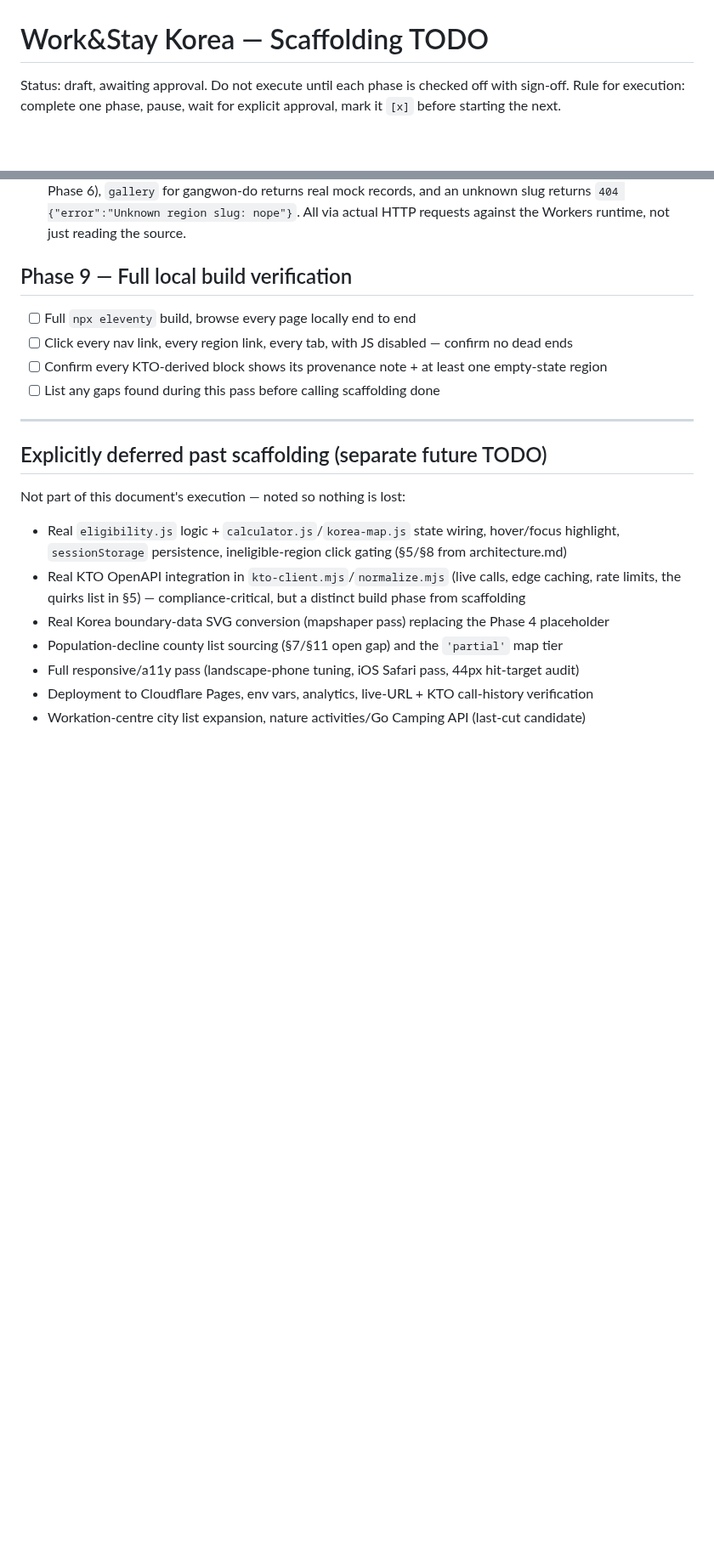
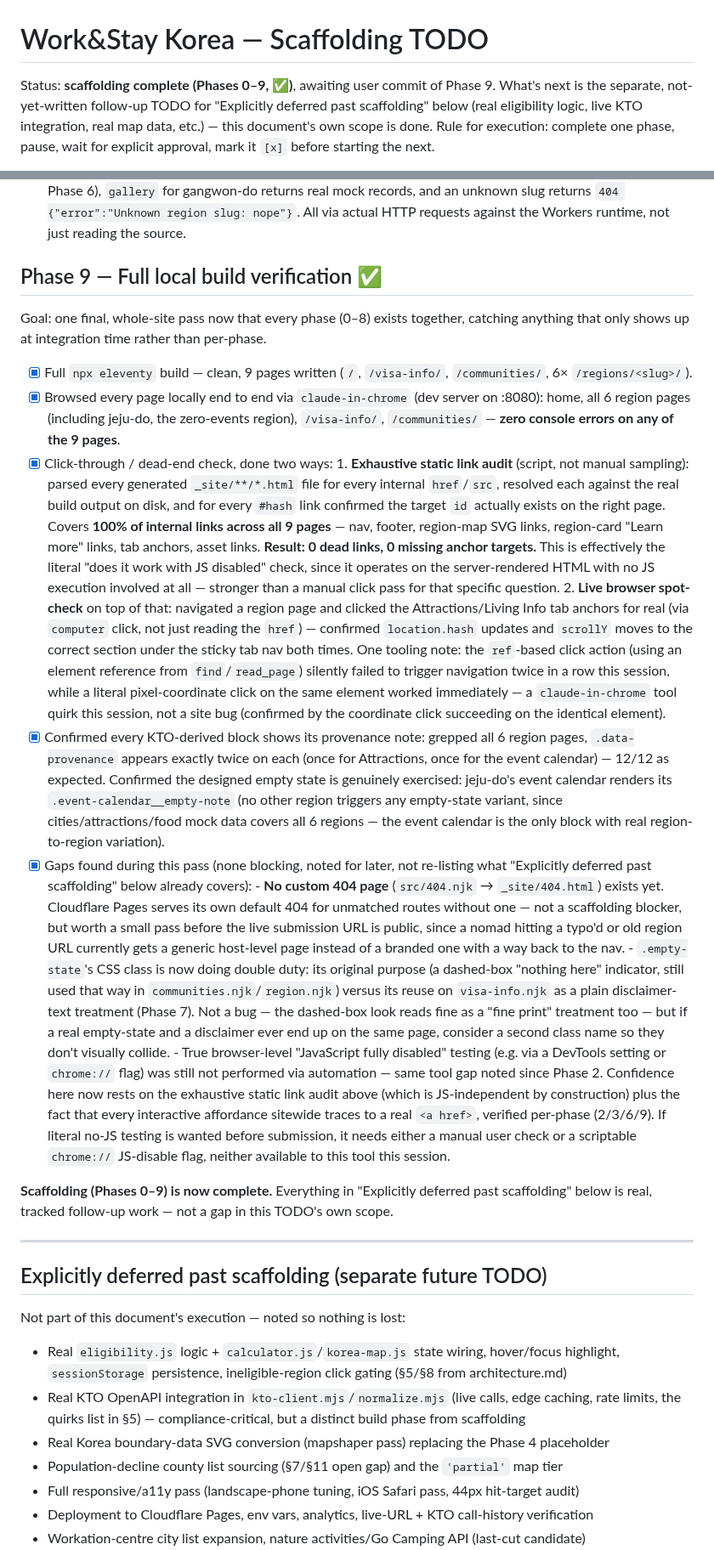
Before and after one commit to irinfox/worknstay_korea, a Markdown page: TODO.md, 2 parts joined by grey strips. Shown at 85% size. Rendered like a GitHub page; blank space fills up the shorter version.

Commit message:
scaffolding: Phase 9 — full site verification, close out scaffolding

```diff
--- a/TODO.md
+++ b/TODO.md
@@ -1,6 +1,9 @@
 # Work&Stay Korea — Scaffolding TODO
 
-Status: draft, awaiting approval. Do not execute until each phase is checked off with sign-off.
+Status: **scaffolding complete (Phases 0–9, ✅)**, awaiting user commit of Phase 9. What's next
+is the separate, not-yet-written follow-up TODO for "Explicitly deferred past scaffolding" below
+(real eligibility logic, live KTO integration, real map data, etc.) — this document's own scope
+is done.
 Rule for execution: complete one phase, pause, wait for explicit approval, mark it `[x]` before
 starting the next.
 
@@ -372,11 +375,62 @@ KTO integration now.
       `404 {"error":"Unknown region slug: nope"}`. All via actual HTTP requests against the
       Workers runtime, not just reading the source.
 
-## Phase 9 — Full local build verification
-- [ ] Full `npx eleventy` build, browse every page locally end to end
-- [ ] Click every nav link, every region link, every tab, with JS disabled — confirm no dead ends
-- [ ] Confirm every KTO-derived block shows its provenance note + at least one empty-state region
-- [ ] List any gaps found during this pass before calling scaffolding done
+## Phase 9 — Full local build verification ✅
+Goal: one final, whole-site pass now that every phase (0–8) exists together, catching anything
+that only shows up at integration time rather than per-phase.
+
+- [x] Full `npx eleventy` build — clean, 9 pages written (`/`, `/visa-info/`, `/communities/`,
+      6× `/regions/<slug>/`).
+- [x] Browsed every page locally end to end via `claude-in-chrome` (dev server on :8080): home,
+      all 6 region pages (including jeju-do, the zero-events region), `/visa-info/`,
+      `/communities/` — **zero console errors on any of the 9 pages**.
+- [x] Click-through / dead-end check, done two ways:
+      1. **Exhaustive static link audit** (script, not manual sampling): parsed every generated
+         `_site/**/*.html` file for every internal `href`/`src`, resolved each against the real
+         build output on disk, and for every `#hash` link confirmed the target `id` actually
+         exists on the right page. Covers **100% of internal links across all 9 pages** — nav,
+         footer, region-map SVG links, region-card "Learn more" links, tab anchors, asset links.
+         **Result: 0 dead links, 0 missing anchor targets.** This is effectively the literal
+         "does it work with JS disabled" check, since it operates on the server-rendered HTML
+         with no JS execution involved at all — stronger than a manual click pass for that
+         specific question.
+      2. **Live browser spot-check** on top of that: navigated a region page and clicked the
+         Attractions/Living Info tab anchors for real (via `computer` click, not just reading
+         the `href`) — confirmed `location.hash` updates and `scrollY` moves to the correct
+         section under the sticky tab nav both times. One tooling note: the `ref`-based click
+         action (using an element reference from `find`/`read_page`) silently failed to trigger
+         navigation twice in a row this session, while a literal pixel-coordinate click on the
+         same element worked immediately — a `claude-in-chrome` tool quirk this session, not a
+         site bug (confirmed by the coordinate click succeeding on the identical element).
+- [x] Confirmed every KTO-derived block shows its provenance note: grepped all 6 region pages,
+      `.data-provenance` appears exactly twice on each (once for Attractions, once for the event
+      calendar) — 12/12 as expected. Confirmed the designed empty state is genuinely exercised:
+      jeju-do's event calendar renders its `.event-calendar__empty-note` (no other region
+      triggers any empty-state variant, since cities/attractions/food mock data covers all 6
+      regions — the event calendar is the only block with real region-to-region variation).
+- [x] Gaps found during this pass (none blocking, noted for later, not re-listing what
+      "Explicitly deferred past scaffolding" below already covers):
+      - **No custom 404 page** (`src/404.njk` → `_site/404.html`) exists yet. Cloudflare Pages
+        serves its own default 404 for unmatched routes without one — not a scaffolding blocker,
+        but worth a small pass before the live submission URL is public, since a nomad hitting a
+        typo'd or old region URL currently gets a generic host-level page instead of a branded
+        one with a way back to the nav.
+      - `.empty-state`'s CSS class is now doing double duty: its original purpose (a dashed-box
+        "nothing here" indicator, still used that way in `communities.njk`/`region.njk`) versus
+        its reuse on `visa-info.njk` as a plain disclaimer-text treatment (Phase 7). Not a bug —
+        the dashed-box look reads fine as a "fine print" treatment too — but if a real
+        empty-state and a disclaimer ever end up on the same page, consider a second class name
+        so they don't visually collide.
+      - True browser-level "JavaScript fully disabled" testing (e.g. via a DevTools setting or
+        `chrome://` flag) was still not performed via automation — same tool gap noted since
+        Phase 2. Confidence here now rests on the exhaustive static link audit above (which is
+        JS-independent by construction) plus the fact that every interactive affordance sitewide
+        traces to a real `<a href>`, verified per-phase (2/3/6/9). If literal no-JS testing is
+        wanted before submission, it needs either a manual user check or a scriptable
+        `chrome://` JS-disable flag, neither available to this tool this session.
+
+**Scaffolding (Phases 0–9) is now complete.** Everything in "Explicitly deferred past
+scaffolding" below is real, tracked follow-up work — not a gap in this TODO's own scope.
 
 ---
 
```
